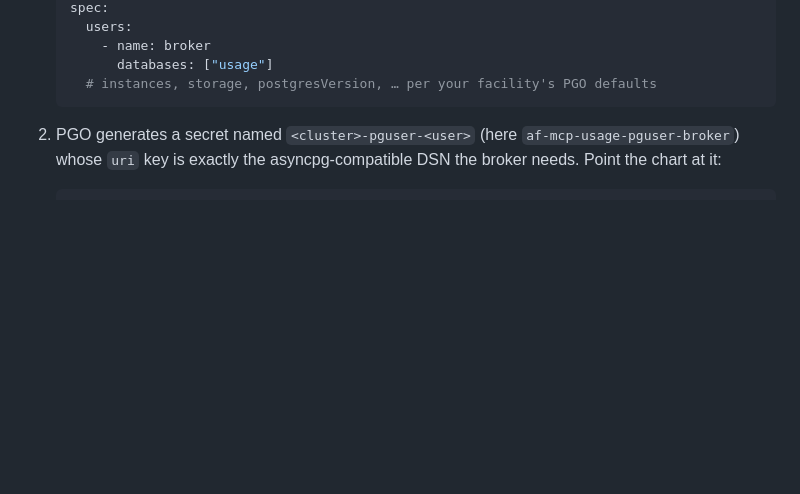
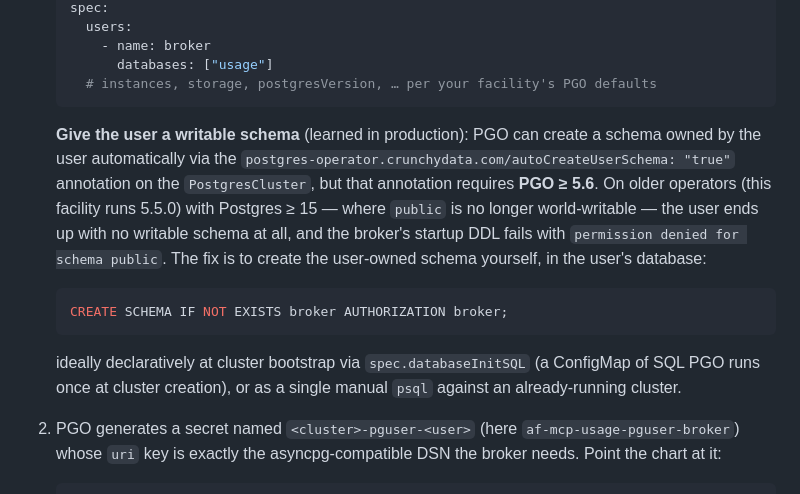
Before and after one commit to maniaclab/af-mcp-platform, a Markdown page: docs/observability.md, the part around the change. Drawn GitHub-style; blank space fills up the shorter version.

Commit message:
docs(observability): PGO user schema needs >=5.6 or manual creation
The Crunchy PGO recipe implied the broker's startup DDL just works once
the DSN secret is wired up. In production it did not: the
autoCreateUserSchema annotation that would give the pguser a writable
schema is only honored by PGO >= 5.6, and this facility runs 5.5.0 on
Postgres >= 15, where public is no longer world-writable -- so the DDL
failed with 'permission denied for schema public'. Document the
user-owned CREATE SCHEMA fix and the databaseInitSQL bootstrap hook so
the next facility doesn't rediscover it.

Assisted-by: Claude (Anthropic)

````diff
--- a/docs/observability.md
+++ b/docs/observability.md
@@ -147,6 +147,24 @@ The recipe:
           databases: ["usage"]
       # instances, storage, postgresVersion, … per your facility's PGO defaults
     ```
+
+    **Give the user a writable schema** (learned in production): PGO can
+    create a schema owned by the user automatically via the
+    `postgres-operator.crunchydata.com/autoCreateUserSchema: "true"`
+    annotation on the `PostgresCluster`, but that annotation requires
+    **PGO ≥ 5.6**. On older operators (this facility runs 5.5.0) with
+    Postgres ≥ 15 — where `public` is no longer world-writable — the user
+    ends up with no writable schema at all, and the broker's startup DDL
+    fails with `permission denied for schema public`. The fix is to create
+    the user-owned schema yourself, in the user's database:
+
+    ```sql
+    CREATE SCHEMA IF NOT EXISTS broker AUTHORIZATION broker;
+    ```
+
+    ideally declaratively at cluster bootstrap via `spec.databaseInitSQL`
+    (a ConfigMap of SQL PGO runs once at cluster creation), or as a single
+    manual `psql` against an already-running cluster.
 
 2. PGO generates a secret named `<cluster>-pguser-<user>`
    (here `af-mcp-usage-pguser-broker`) whose `uri` key is exactly the
````
